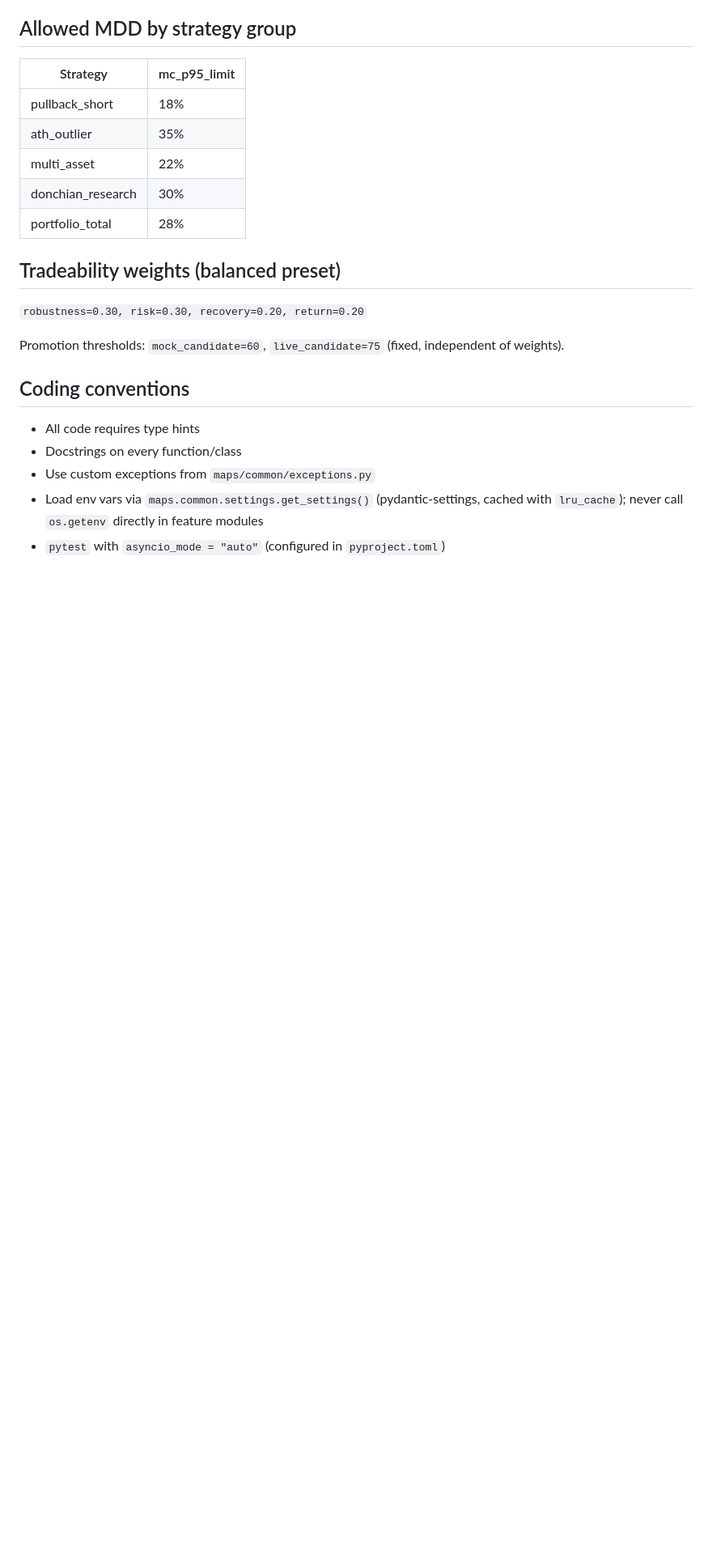
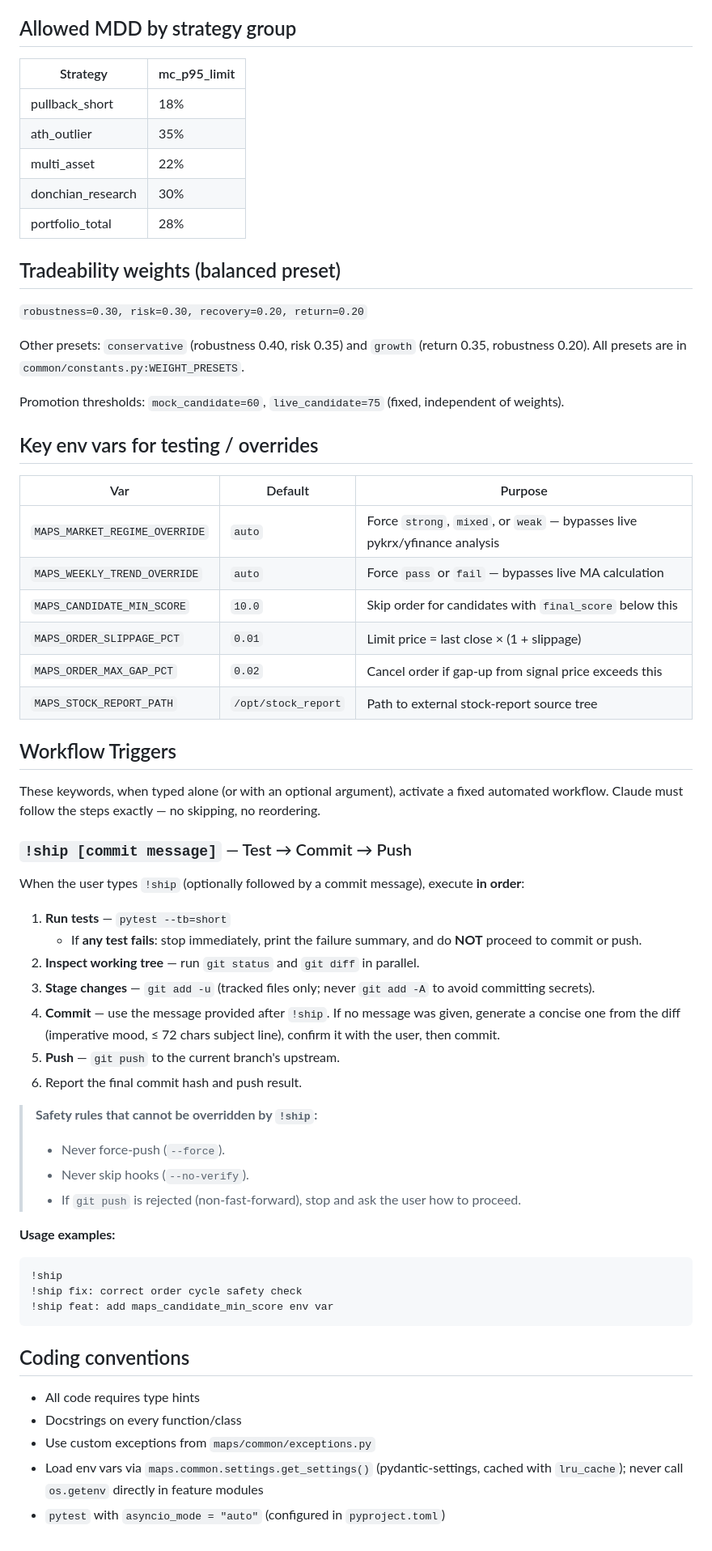
Before and after one commit to jkkim74/maps, a Markdown page: CLAUDE.md, the part around one of its changes. Shown at 81% size. Rendered like a GitHub page; blank space fills up the shorter version.

Commit message:
docs: add !ship workflow trigger and expand CLAUDE.md coverage
Co-Authored-By: Claude Sonnet 4.6 <noreply@anthropic.com>

````diff
--- a/CLAUDE.md
+++ b/CLAUDE.md
@@ -128,7 +150,48 @@ SQLite by default (`maps.db`). Switch to PostgreSQL via `MAPS_DB_URL`. All table
 
 `robustness=0.30, risk=0.30, recovery=0.20, return=0.20`
 
+Other presets: `conservative` (robustness 0.40, risk 0.35) and `growth` (return 0.35, robustness 0.20). All presets are in `common/constants.py:WEIGHT_PRESETS`.
+
 Promotion thresholds: `mock_candidate=60`, `live_candidate=75` (fixed, independent of weights).
+
+## Key env vars for testing / overrides
+
+| Var | Default | Purpose |
+|---|---|---|
+| `MAPS_MARKET_REGIME_OVERRIDE` | `auto` | Force `strong`, `mixed`, or `weak` — bypasses live pykrx/yfinance analysis |
+| `MAPS_WEEKLY_TREND_OVERRIDE` | `auto` | Force `pass` or `fail` — bypasses live MA calculation |
+| `MAPS_CANDIDATE_MIN_SCORE` | `10.0` | Skip order for candidates with `final_score` below this |
+| `MAPS_ORDER_SLIPPAGE_PCT` | `0.01` | Limit price = last close × (1 + slippage) |
+| `MAPS_ORDER_MAX_GAP_PCT` | `0.02` | Cancel order if gap-up from signal price exceeds this |
+| `MAPS_STOCK_REPORT_PATH` | `/opt/stock_report` | Path to external stock-report source tree |
+
+## Workflow Triggers
+
+These keywords, when typed alone (or with an optional argument), activate a fixed automated workflow. Claude must follow the steps exactly — no skipping, no reordering.
+
+### `!ship [commit message]` — Test → Commit → Push
+
+When the user types `!ship` (optionally followed by a commit message), execute **in order**:
+
+1. **Run tests** — `pytest --tb=short`
+   - If **any test fails**: stop immediately, print the failure summary, and do **NOT** proceed to commit or push.
+2. **Inspect working tree** — run `git status` and `git diff` in parallel.
+3. **Stage changes** — `git add -u` (tracked files only; never `git add -A` to avoid committing secrets).
+4. **Commit** — use the message provided after `!ship`. If no message was given, generate a concise one from the diff (imperative mood, ≤ 72 chars subject line), confirm it with the user, then commit.
+5. **Push** — `git push` to the current branch's upstream.
+6. Report the final commit hash and push result.
+
+> **Safety rules that cannot be overridden by `!ship`:**
+> - Never force-push (`--force`).
+> - Never skip hooks (`--no-verify`).
+> - If `git push` is rejected (non-fast-forward), stop and ask the user how to proceed.
+
+**Usage examples:**
+```
+!ship
+!ship fix: correct order cycle safety check
+!ship feat: add maps_candidate_min_score env var
+```
 
 ## Coding conventions
 
````
Also changed, not shown: other parts of CLAUDE.md (+24 -2 lines).
